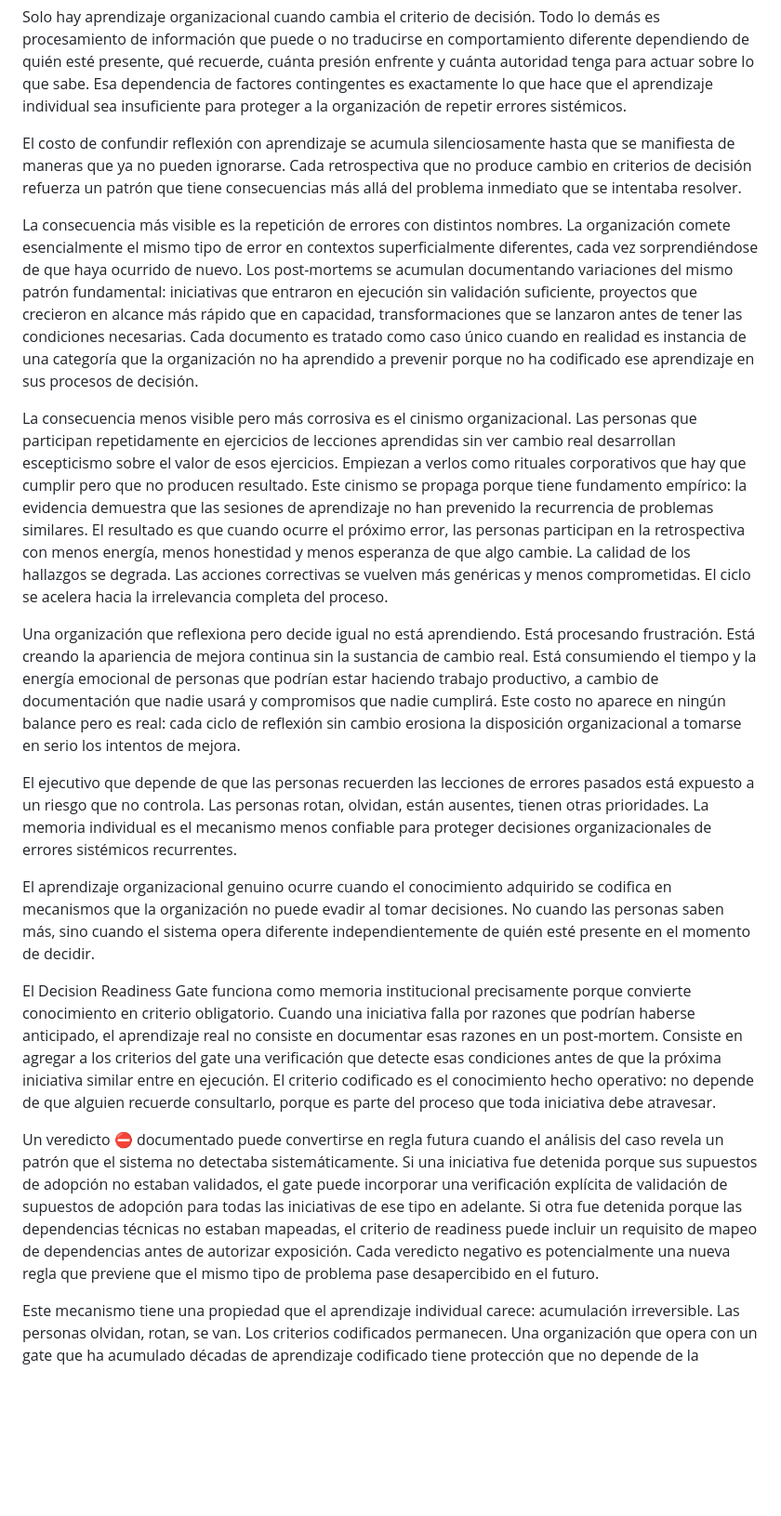
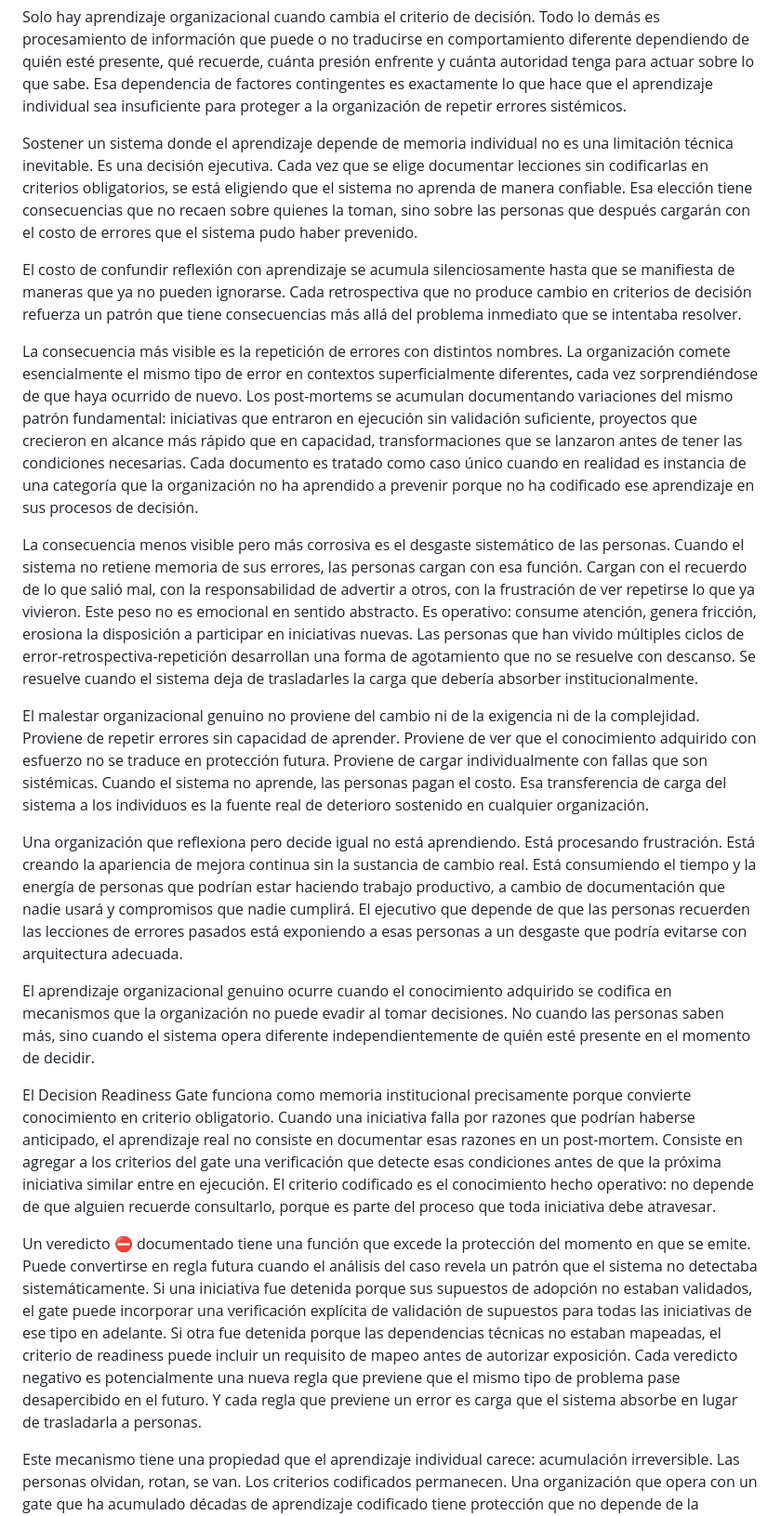
Before and after one commit to gonzalezulises/mas-control-mas-caos, a Markdown page: chapters/drafts/B7-aprendizaje-grupal-procedural.md, the part around one of its changes. Shown at 93% size. GitHub-like rendering; blank space fills up the shorter version.

```diff
--- a/chapters/drafts/B7-aprendizaje-grupal-procedural.md
+++ b/chapters/drafts/B7-aprendizaje-grupal-procedural.md
@@ -36,17 +34,19 @@ La capacitación cambia lo que las personas saben. No cambia necesariamente lo q
 
 Solo hay aprendizaje organizacional cuando cambia el criterio de decisión. Todo lo demás es procesamiento de información que puede o no traducirse en comportamiento diferente dependiendo de quién esté presente, qué recuerde, cuánta presión enfrente y cuánta autoridad tenga para actuar sobre lo que sabe. Esa dependencia de factores contingentes es exactamente lo que hace que el aprendizaje individual sea insuficiente para proteger a la organización de repetir errores sistémicos.
 
+Sostener un sistema donde el aprendizaje depende de memoria individual no es una limitación técnica inevitable. Es una decisión ejecutiva. Cada vez que se elige documentar lecciones sin codificarlas en criterios obligatorios, se está eligiendo que el sistema no aprenda de manera confiable. Esa elección tiene consecuencias que no recaen sobre quienes la toman, sino sobre las personas que después cargarán con el costo de errores que el sistema pudo haber prevenido.
+
 <!-- block: riesgo -->
 
 El costo de confundir reflexión con aprendizaje se acumula silenciosamente hasta que se manifiesta de maneras que ya no pueden ignorarse. Cada retrospectiva que no produce cambio en criterios de decisión refuerza un patrón que tiene consecuencias más allá del problema inmediato que se intentaba resolver.
 
 La consecuencia más visible es la repetición de errores con distintos nombres. La organización comete esencialmente el mismo tipo de error en contextos superficialmente diferentes, cada vez sorprendiéndose de que haya ocurrido de nuevo. Los post-mortems se acumulan documentando variaciones del mismo patrón fundamental: iniciativas que entraron en ejecución sin validación suficiente, proyectos que crecieron en alcance más rápido que en capacidad, transformaciones que se lanzaron antes de tener las condiciones necesarias. Cada documento es tratado como caso único cuando en realidad es instancia de una categoría que la organización no ha aprendido a prevenir porque no ha codificado ese aprendizaje en sus procesos de decisión.
 
-La consecuencia menos visible pero más corrosiva es el cinismo organizacional. Las personas que participan repetidamente en ejercicios de lecciones aprendidas sin ver cambio real desarrollan escepticismo sobre el valor de esos ejercicios. Empiezan a verlos como rituales corporativos que hay que cumplir pero que no producen resultado. Este cinismo se propaga porque tiene fundamento empírico: la evidencia demuestra que las sesiones de aprendizaje no han prevenido la recurrencia de problemas similares. El resultado es que cuando ocurre el próximo error, las personas participan en la retrospectiva con menos energía, menos honestidad y menos esperanza de que algo cambie. La calidad de los hallazgos se degrada. Las acciones correctivas se vuelven más genéricas y menos comprometidas. El ciclo se acelera hacia la irrelevancia completa del proceso.
+La consecuencia menos visible pero más corrosiva es el desgaste sistemático de las personas. Cuando el sistema no retiene memoria de sus errores, las personas cargan con esa función. Cargan con el recuerdo de lo que salió mal, con la responsabilidad de advertir a otros, con la frustración de ver repetirse lo que ya vivieron. Este peso no es emocional en sentido abstracto. Es operativo: consume atención, genera fricción, erosiona la disposición a participar en iniciativas nuevas. Las personas que han vivido múltiples ciclos de error-retrospectiva-repetición desarrollan una forma de agotamiento que no se resuelve con descanso. Se resuelve cuando el sistema deja de trasladarles la carga que debería absorber institucionalmente.
 
-Una organización que reflexiona pero decide igual no está aprendiendo. Está procesando frustración. Está creando la apariencia de mejora continua sin la sustancia de cambio real. Está consumiendo el tiempo y la energía emocional de personas que podrían estar haciendo trabajo productivo, a cambio de documentación que nadie usará y compromisos que nadie cumplirá. Este costo no aparece en ningún balance pero es real: cada ciclo de reflexión sin cambio erosiona la disposición organizacional a tomarse en serio los intentos de mejora.
+El malestar organizacional genuino no proviene del cambio ni de la exigencia ni de la complejidad. Proviene de repetir errores sin capacidad de aprender. Proviene de ver que el conocimiento adquirido con esfuerzo no se traduce en protección futura. Proviene de cargar individualmente con fallas que son sistémicas. Cuando el sistema no aprende, las personas pagan el costo. Esa transferencia de carga del sistema a los individuos es la fuente real de deterioro sostenido en cualquier organización.
 
-El ejecutivo que depende de que las personas recuerden las lecciones de errores pasados está expuesto a un riesgo que no controla. Las personas rotan, olvidan, están ausentes, tienen otras prioridades. La memoria individual es el mecanismo menos confiable para proteger decisiones organizacionales de errores sistémicos recurrentes.
+Una organización que reflexiona pero decide igual no está aprendiendo. Está procesando frustración. Está creando la apariencia de mejora continua sin la sustancia de cambio real. Está consumiendo el tiempo y la energía de personas que podrían estar haciendo trabajo productivo, a cambio de documentación que nadie usará y compromisos que nadie cumplirá. El ejecutivo que depende de que las personas recuerden las lecciones de errores pasados está exponiendo a esas personas a un desgaste que podría evitarse con arquitectura adecuada.
 
 <!-- block: proteccion -->
 
@@ -54,7 +54,7 @@ El aprendizaje organizacional genuino ocurre cuando el conocimiento adquirido se
 
 El Decision Readiness Gate funciona como memoria institucional precisamente porque convierte conocimiento en criterio obligatorio. Cuando una iniciativa falla por razones que podrían haberse anticipado, el aprendizaje real no consiste en documentar esas razones en un post-mortem. Consiste en agregar a los criterios del gate una verificación que detecte esas condiciones antes de que la próxima iniciativa similar entre en ejecución. El criterio codificado es el conocimiento hecho operativo: no depende de que alguien recuerde consultarlo, porque es parte del proceso que toda iniciativa debe atravesar.
 
-Un veredicto ⛔ documentado puede convertirse en regla futura cuando el análisis del caso revela un patrón que el sistema no detectaba sistemáticamente. Si una iniciativa fue detenida porque sus supuestos de adopción no estaban validados, el gate puede incorporar una verificación explícita de validación de supuestos de adopción para todas las iniciativas de ese tipo en adelante. Si otra fue detenida porque las dependencias técnicas no estaban mapeadas, el criterio de readiness puede incluir un requisito de mapeo de dependencias antes de autorizar exposición. Cada veredicto negativo es potencialmente una nueva regla que previene que el mismo tipo de problema pase desapercibido en el futuro.
+Un veredicto ⛔ documentado tiene una función que excede la protección del momento en que se emite. Puede convertirse en regla futura cuando el análisis del caso revela un patrón que el sistema no detectaba sistemáticamente. Si una iniciativa fue detenida porque sus supuestos de adopción no estaban validados, el gate puede incorporar una verificación explícita de validación de supuestos para todas las iniciativas de ese tipo en adelante. Si otra fue detenida porque las dependencias técnicas no estaban mapeadas, el criterio de readiness puede incluir un requisito de mapeo antes de autorizar exposición. Cada veredicto negativo es potencialmente una nueva regla que previene que el mismo tipo de problema pase desapercibido en el futuro. Y cada regla que previene un error es carga que el sistema absorbe en lugar de trasladarla a personas.
 
 Este mecanismo tiene una propiedad que el aprendizaje individual carece: acumulación irreversible. Las personas olvidan, rotan, se van. Los criterios codificados permanecen. Una organización que opera con un gate que ha acumulado décadas de aprendizaje codificado tiene protección que no depende de la memoria de ningún individuo. Un ejecutivo nuevo que llega a esa organización hereda automáticamente el beneficio de todo ese aprendizaje sin tener que haberlo vivido personalmente. Las decisiones que toma están protegidas por criterios que cristalizaron conocimiento adquirido mucho antes de su llegada.
 
```
Also changed, not shown: other parts of chapters/drafts/B7-aprendizaje-grupal-procedural.md (+10 -14 lines).
